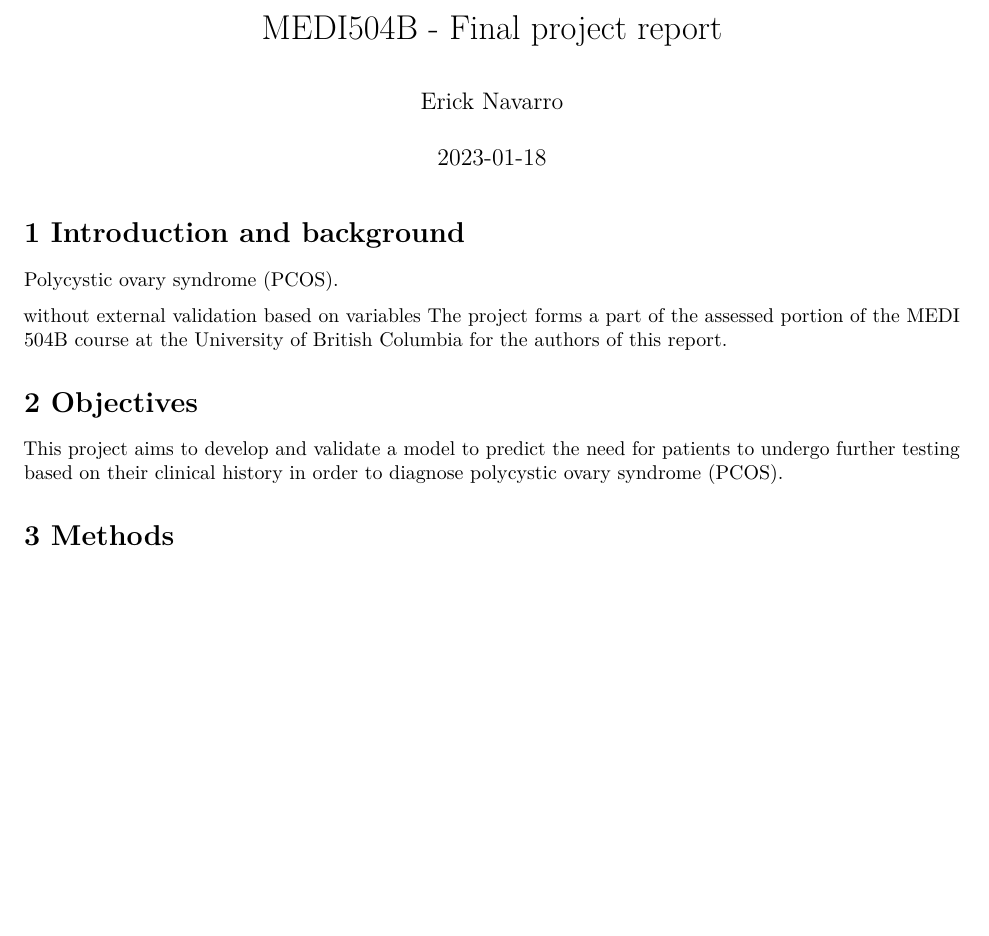
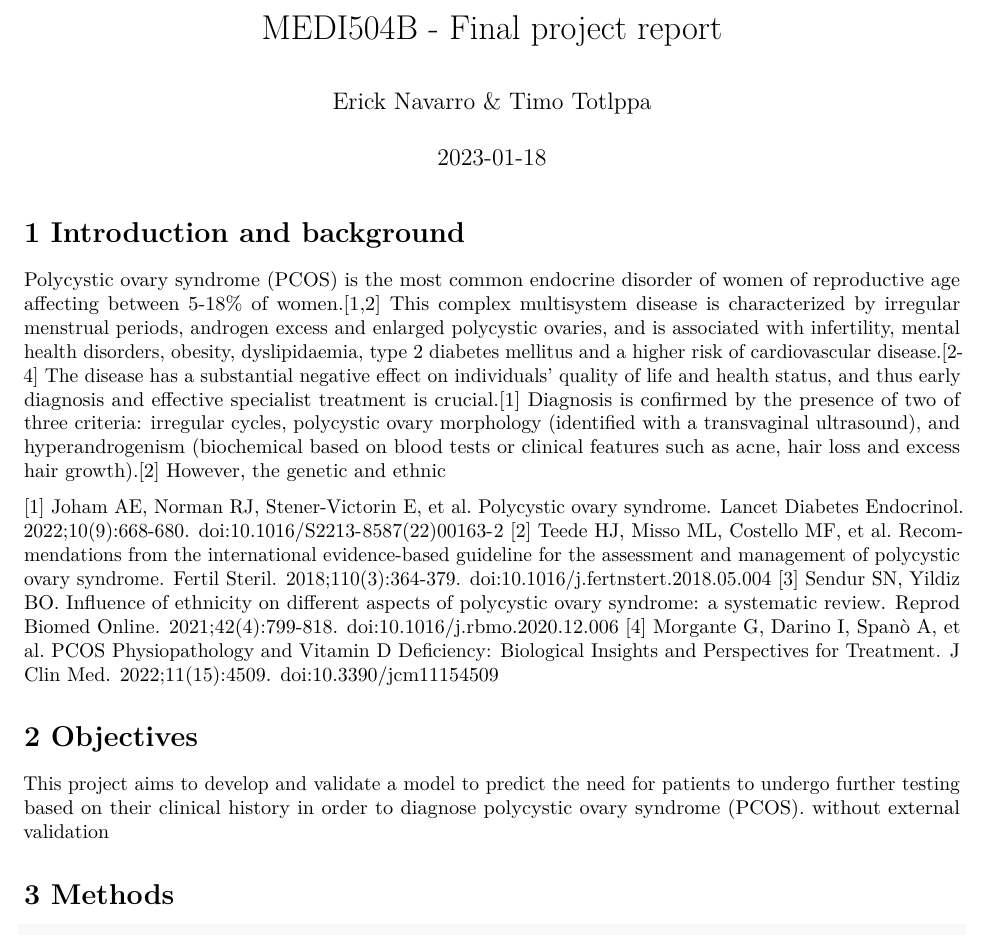
Before and after one commit to ErickNavarroD/MachineLearningPCOS, an R Markdown document (Final_report.Rmd): part of page 1 of 9, cut so that both start at the same text, the shorter picture padded with empty space. Rendered offline with R 4.5, knitr and Pandoc, then LaTeX, with nearby package versions; code that draws random numbers runs with fixed seeds of ours; some code elsewhere in the file could not run offline; column names are cleaned by a stand-in for the janitor package.

Commit message:
Start of introduction and objective

```diff
--- a/Final_report.Rmd
+++ b/Final_report.Rmd
@@ -1,23 +1,34 @@
 ---
 title: "MEDI504B - Final project report"
-author: "Erick Navarro"
+author: "Erick Navarro & Timo Totlppa"
 date: "2023-01-18"
 output: pdf_document
 ---
 
 # 1 Introduction and background
-Polycystic ovary syndrome (PCOS).
+Polycystic ovary syndrome (PCOS) is the most common endocrine disorder of women
+of reproductive age affecting between 5-18% of women.[1,2] This complex
+multisystem disease is characterized by irregular menstrual periods, androgen
+excess and enlarged polycystic ovaries, and is associated with infertility,
+mental health disorders, obesity, dyslipidaemia, type 2 diabetes mellitus and a
+higher risk of cardiovascular disease.[2-4] The disease has a substantial
+negative effect on individuals' quality of life and health status, and thus
+early diagnosis and effective specialist treatment is crucial.[1]
+  Diagnosis is confirmed by the presence of two of three criteria: irregular
+cycles, polycystic ovary morphology (identified with a transvaginal ultrasound),
+and hyperandrogenism (biochemical based on blood tests or clinical features such
+as acne, hair loss and excess hair growth).[2] However, the genetic and ethnic
 
-without external validation based on
-variables
-The project forms a part of the assessed portion of
-the MEDI 504B course at the University of British Columbia for the authors of
-this report.
+
+[1] Joham AE, Norman RJ, Stener-Victorin E, et al. Polycystic ovary syndrome. Lancet Diabetes Endocrinol. 2022;10(9):668-680. doi:10.1016/S2213-8587(22)00163-2
+[2] Teede HJ, Misso ML, Costello MF, et al. Recommendations from the international evidence-based guideline for the assessment and management of polycystic ovary syndrome. Fertil Steril. 2018;110(3):364-379. doi:10.1016/j.fertnstert.2018.05.004
+[3] Sendur SN, Yildiz BO. Influence of ethnicity on different aspects of polycystic ovary syndrome: a systematic review. Reprod Biomed Online. 2021;42(4):799-818. doi:10.1016/j.rbmo.2020.12.006
+[4] Morgante G, Darino I, Spanò A, et al. PCOS Physiopathology and Vitamin D Deficiency: Biological Insights and Perspectives for Treatment. J Clin Med. 2022;11(15):4509. doi:10.3390/jcm11154509
 
 # 2 Objectives
 This project aims to develop and validate a model to predict the need for
 patients to undergo further testing based on their clinical history in order to
-diagnose polycystic ovary syndrome (PCOS).
+diagnose polycystic ovary syndrome (PCOS). without external validation
 
 # 3 Methods
 
```
